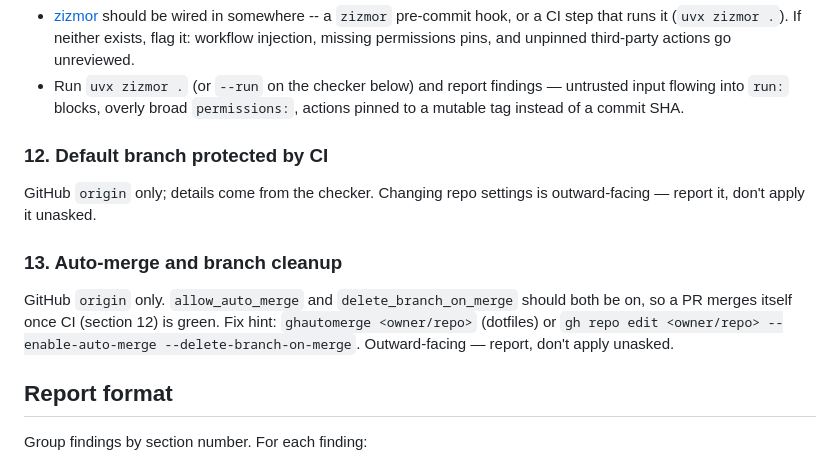
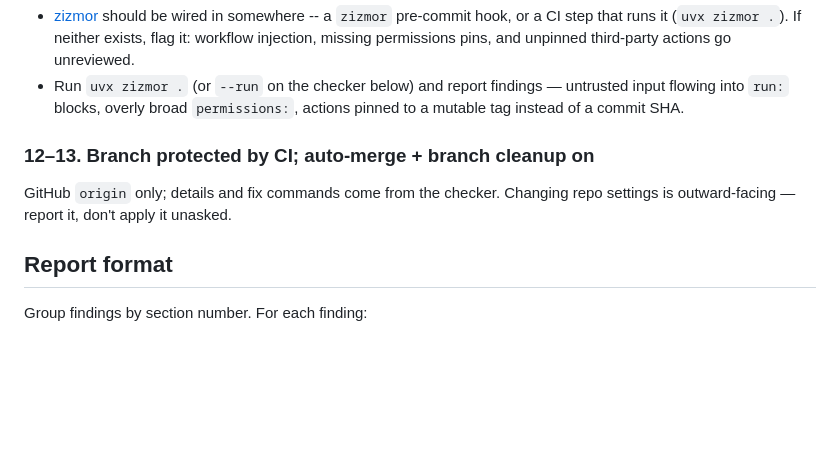
Before and after one commit to dannybrown37/skill-tree, a Markdown page: skills/repo-audit/SKILL.md, the part around the change. GitHub-like rendering; blank space fills up the shorter version.

Commit message:
fix: debug-ci

```diff
--- a/skills/repo-audit/SKILL.md
+++ b/skills/repo-audit/SKILL.md
@@ -161,17 +161,10 @@ Only applicable if the repo has `.github/workflows/*.yml`. If it doesn't, this i
   input flowing into `run:` blocks, overly broad `permissions:`, actions pinned to a
   mutable tag instead of a commit SHA.
 
-### 12. Default branch protected by CI
+### 12–13. Branch protected by CI; auto-merge + branch cleanup on
 
-GitHub `origin` only; details come from the checker. Changing repo settings is outward-facing —
-report it, don't apply it unasked.
-
-### 13. Auto-merge and branch cleanup
-
-GitHub `origin` only. `allow_auto_merge` and `delete_branch_on_merge` should both be on, so
-a PR merges itself once CI (section 12) is green. Fix hint: `ghautomerge <owner/repo>`
-(dotfiles) or `gh repo edit <owner/repo> --enable-auto-merge --delete-branch-on-merge`.
-Outward-facing — report, don't apply unasked.
+GitHub `origin` only; details and fix commands come from the checker. Changing repo settings is
+outward-facing — report it, don't apply it unasked.
 
 ## Report format
 
```
